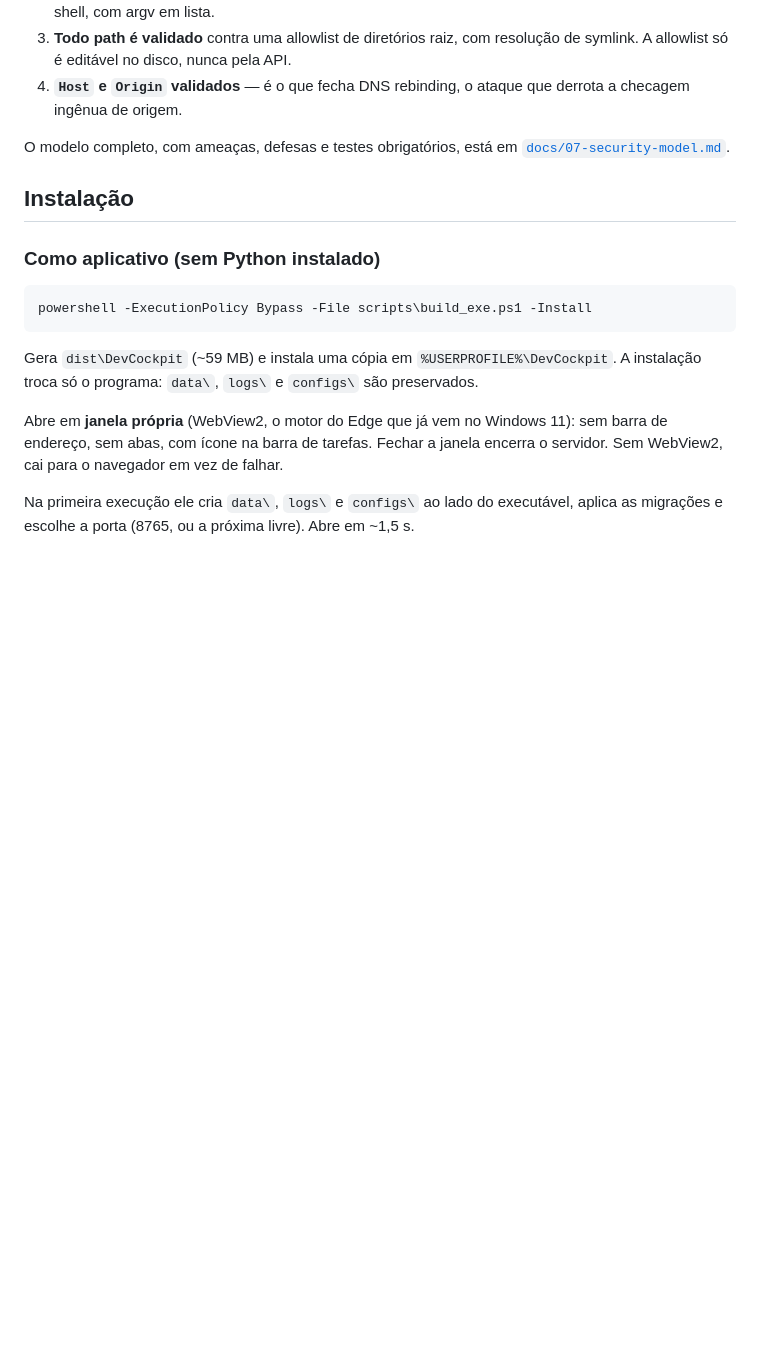
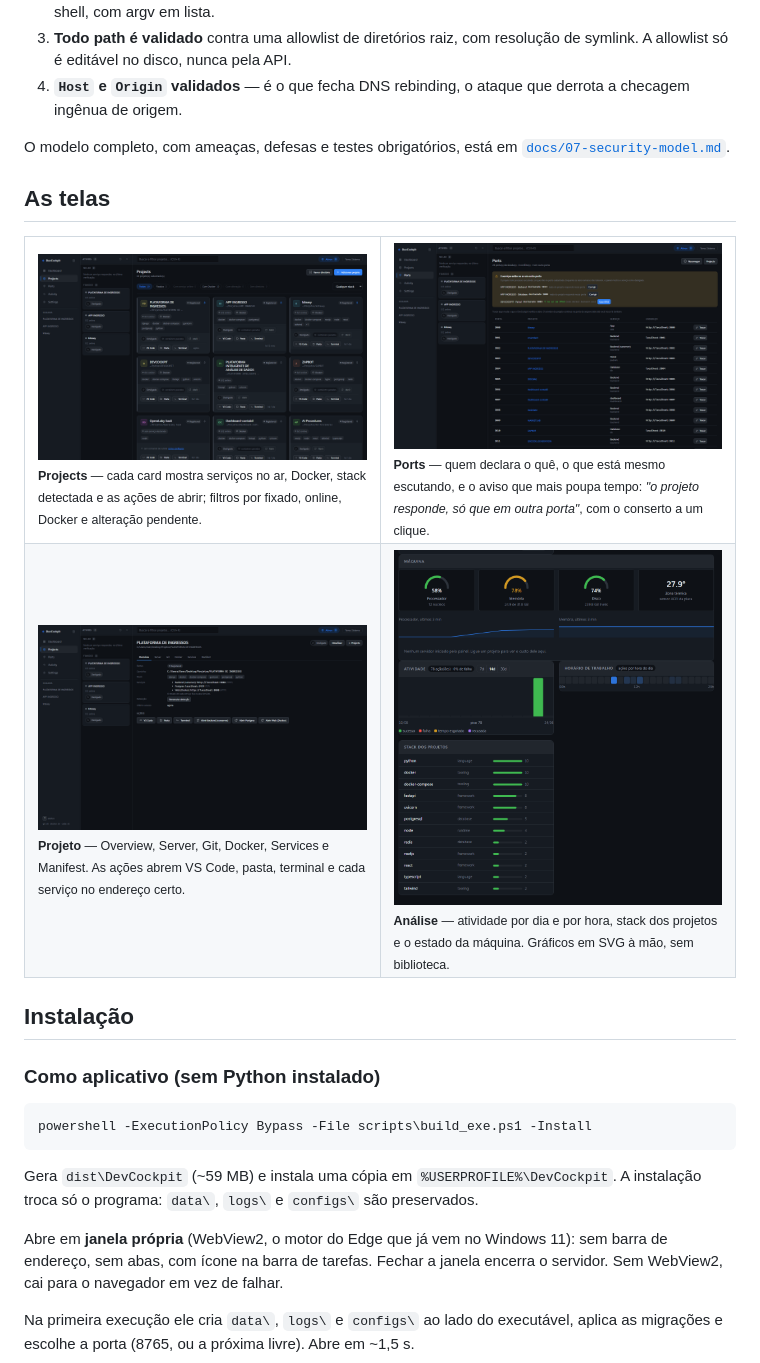
Before and after one commit to marcoscamposbhargo/DevCockPit, a Markdown page: README.md, the part around one of its changes. Rendered like a GitHub page; pictures changed too: docs/screenshots/analise.png (added), docs/screenshots/ports.png (added), docs/screenshots/projects.png (added); blank space fills up the shorter version.

Commit message:
docs: capturas de tela reais no README
Cinco telas do painel rodando, capturadas com Edge headless contra a instância
real — dashboard, Projects, Ports, detalhe de projeto e a faixa de análise.

Não são mockups: a captura do Ports mostra o aviso de divergência de porta com
os dados de verdade, que é a funcionalidade mais difícil de explicar por texto.

Co-Authored-By: Claude Opus 5 <noreply@anthropic.com>

```diff
--- a/README.md
+++ b/README.md
@@ -58,6 +64,31 @@ O DevCockpit executa comandos na sua máquina. Isso é o produto — e é o risc
 4. **`Host` e `Origin` validados** — é o que fecha DNS rebinding, o ataque que derrota a checagem ingênua de origem.
 
 O modelo completo, com ameaças, defesas e testes obrigatórios, está em [`docs/07-security-model.md`](docs/07-security-model.md).
+
+## As telas
+
+<table>
+<tr>
+<td width="50%">
+<img src="docs/screenshots/projects.png" alt="Lista de projetos">
+<sub><b>Projects</b> — cada card mostra serviços no ar, Docker, stack detectada e as ações de abrir; filtros por fixado, online, Docker e alteração pendente.</sub>
+</td>
+<td width="50%">
+<img src="docs/screenshots/ports.png" alt="Mapa de portas">
+<sub><b>Ports</b> — quem declara o quê, o que está mesmo escutando, e o aviso que mais poupa tempo: <i>"o projeto responde, só que em outra porta"</i>, com o conserto a um clique.</sub>
+</td>
+</tr>
+<tr>
+<td>
+<img src="docs/screenshots/projeto.png" alt="Detalhe do projeto">
+<sub><b>Projeto</b> — Overview, Server, Git, Docker, Services e Manifest. As ações abrem VS Code, pasta, terminal e cada serviço no endereço certo.</sub>
+</td>
+<td>
+<img src="docs/screenshots/analise.png" alt="Análise e máquina">
+<sub><b>Análise</b> — atividade por dia e por hora, stack dos projetos e o estado da máquina. Gráficos em SVG à mão, sem biblioteca.</sub>
+</td>
+</tr>
+</table>
 
 ## Instalação
 
```
Also changed, not shown: other parts of README.md (+6 -0 lines), docs/screenshots/dashboard.png (added).
